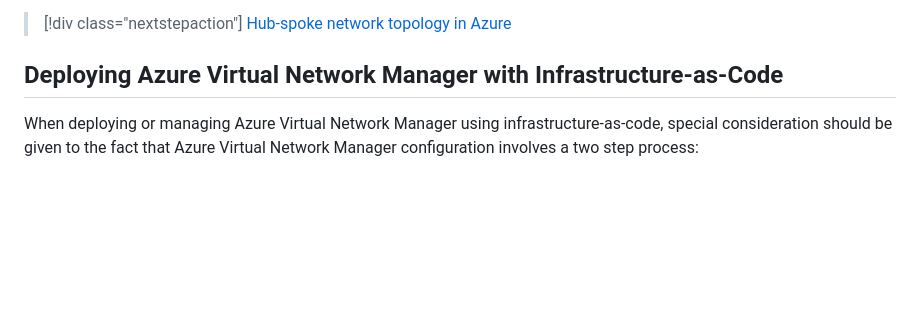
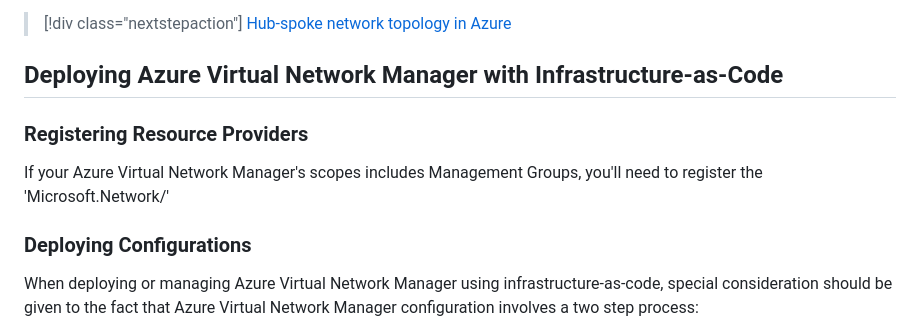
Before and after one commit to mspnp/samples, a Markdown page: solutions/azure-hub-spoke-connected-group/README.md, the part around the change. Drawn GitHub-style; blank space fills up the shorter version.

Commit message:
wip: rp registration

```diff
--- a/solutions/azure-hub-spoke-connected-group/README.md
+++ b/solutions/azure-hub-spoke-connected-group/README.md
@@ -30,6 +30,12 @@ For detailed information, see the Azure Hub and Spoke reference architecture in
 > [Hub-spoke network topology in Azure](https://learn.microsoft.com/azure/architecture/reference-architectures/hybrid-networking/hub-spoke)
 
 ## Deploying Azure Virtual Network Manager with Infrastructure-as-Code
+
+### Registering Resource Providers
+
+If your Azure Virtual Network Manager's scopes includes Management Groups, you'll need to register the 'Microsoft.Network/'
+
+### Deploying Configurations
 
 When deploying or managing Azure Virtual Network Manager using infrastructure-as-code, special consideration should be given to the fact that Azure Virtual Network Manager configuration involves a two step process:
 
```
